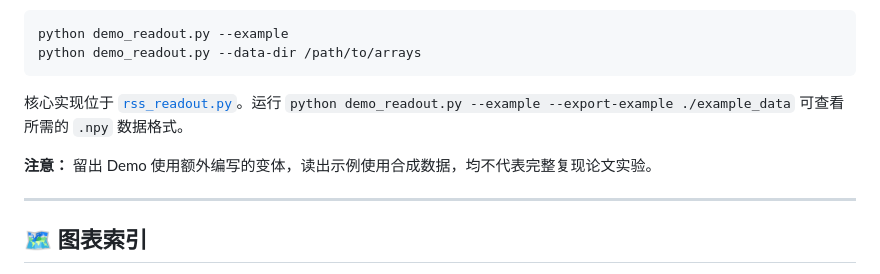
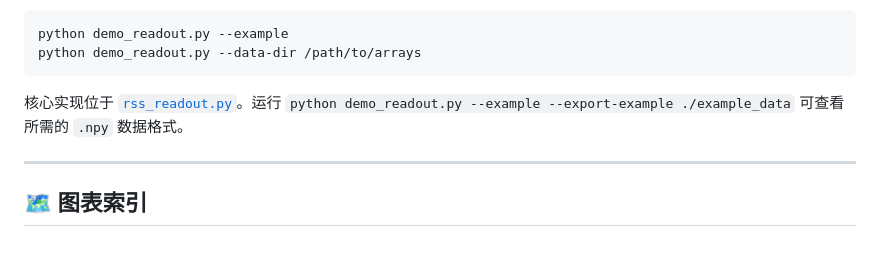
Before and after one commit to OpenSAE/Redistribution-Sensitivity-Score, a Markdown page: README_cn.md, the part around the change. GitHub-like rendering; blank space fills up the shorter version.

```diff
--- a/README_cn.md
+++ b/README_cn.md
@@ -388,8 +388,6 @@ python demo_readout.py --data-dir /path/to/arrays
 
 核心实现位于 [`rss_readout.py`](rss_readout.py)。运行 `python demo_readout.py --example --export-example ./example_data` 可查看所需的 `.npy` 数据格式。
 
-**注意：** 留出 Demo 使用额外编写的变体，读出示例使用合成数据，均不代表完整复现论文实验。
-
 ---
 
 ## 🗺️ 图表索引
```
Also changed, not shown: README.md (+0 -2 lines).
